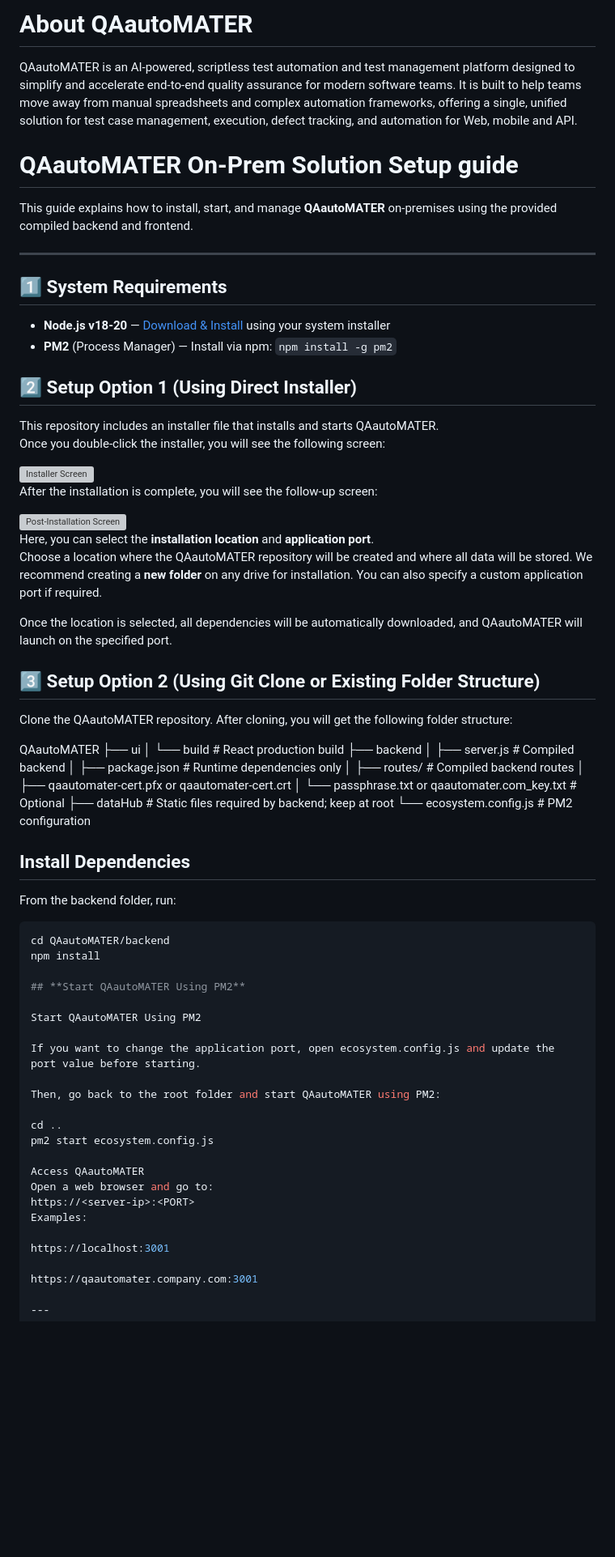
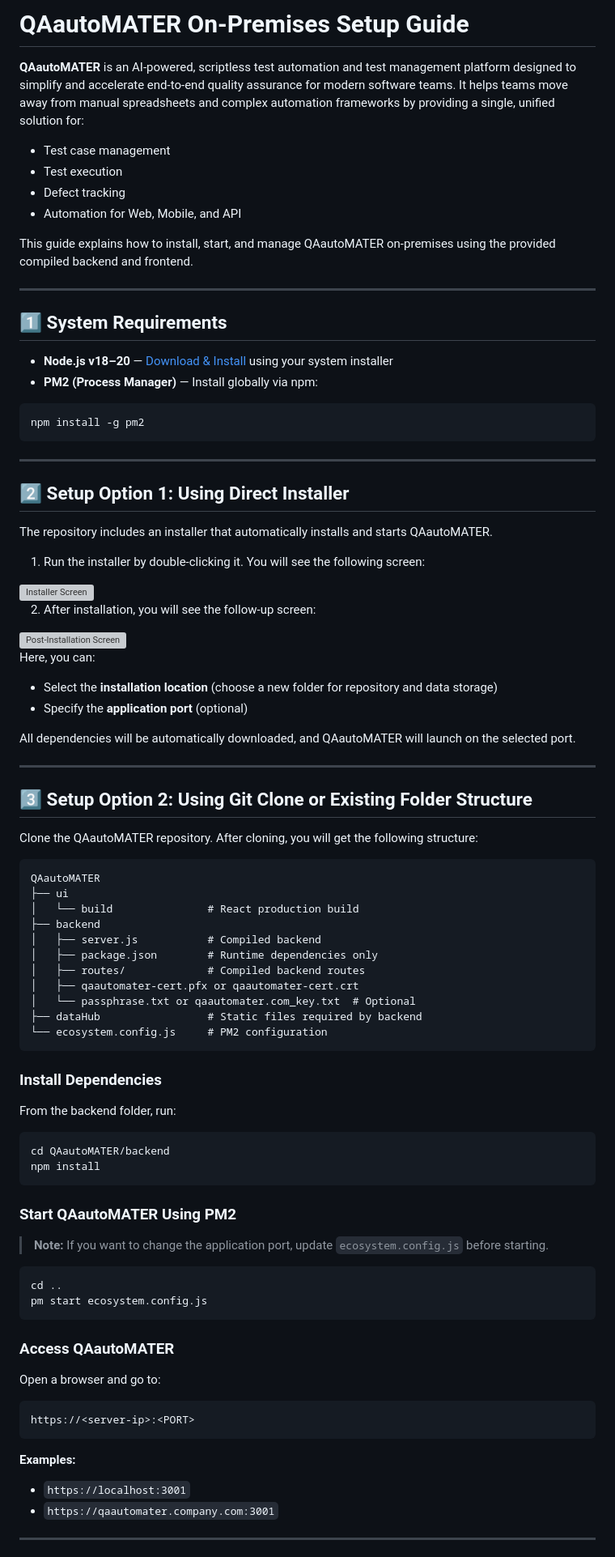
Before and after one commit to PraveshJha/QAautoMATER_NoCodeSolution, a Markdown page: README.md, the part around one of its changes. Shown at 81% size. Rendered like a GitHub page; blank space fills up the shorter version; grey boxes are pictures that could not be loaded.

````diff
--- a/README.md
+++ b/README.md
@@ -1,79 +1,96 @@
-# About QAautoMATER
+# QAautoMATER On-Premises Setup Guide
 
-QAautoMATER is an AI-powered, scriptless test automation and test management platform designed to simplify and accelerate end-to-end quality assurance for modern software teams.
-It is built to help teams move away from manual spreadsheets and complex automation frameworks, offering a single, unified solution for test case management, execution, defect tracking, and automation for Web, mobile and API.
+**QAautoMATER** is an AI-powered, scriptless test automation and test management platform designed to simplify and accelerate end-to-end quality assurance for modern software teams. It helps teams move away from manual spreadsheets and complex automation frameworks by providing a single, unified solution for:
 
-# QAautoMATER On-Prem Solution Setup guide
+* Test case management
+* Test execution
+* Defect tracking
+* Automation for Web, Mobile, and API
 
-This guide explains how to install, start, and manage **QAautoMATER** on-premises using the provided compiled backend and frontend.
+This guide explains how to install, start, and manage QAautoMATER on-premises using the provided compiled backend and frontend.
 
 ---
 
 ## 1️⃣ System Requirements
 
-* **Node.js v18-20** — [Download & Install](https://nodejs.org/en/download) using your system installer
-* **PM2** (Process Manager) — Install via npm: `npm install -g pm2`
+* **Node.js v18–20** — [Download & Install](https://nodejs.org/en/download) using your system installer
+* **PM2 (Process Manager)** — Install globally via npm:
 
-## 2️⃣ Setup Option 1 (Using Direct Installer)
+```bash
+npm install -g pm2
+```
 
-This repository includes an installer file that installs and starts QAautoMATER.
-Once you double-click the installer, you will see the following screen:
+---
+
+## 2️⃣ Setup Option 1: Using Direct Installer
+
+The repository includes an installer that automatically installs and starts QAautoMATER.
+
+1. Run the installer by double-clicking it. You will see the following screen:
 
 <img width="626" height="483" alt="Installer Screen" src="https://github.com/user-attachments/assets/24e9ee1b-f667-4ddf-86f7-4ede43137508" />
 
-After the installation is complete, you will see the follow-up screen:
+2. After installation, you will see the follow-up screen:
 
 <img width="1098" height="792" alt="Post-Installation Screen" src="https://github.com/user-attachments/assets/33958f44-7b4f-46f5-8665-a0679f342f3f" />
 
-Here, you can select the **installation location** and **application port**.
-Choose a location where the QAautoMATER repository will be created and where all data will be stored. We recommend creating a **new folder** on any drive for installation. You can also specify a custom application port if required.
+Here, you can:
 
-Once the location is selected, all dependencies will be automatically downloaded, and QAautoMATER will launch on the specified port.
+* Select the **installation location** (choose a new folder for repository and data storage)
+* Specify the **application port** (optional)
 
-## 3️⃣ Setup Option 2 (Using Git Clone or Existing Folder Structure)
+All dependencies will be automatically downloaded, and QAautoMATER will launch on the selected port.
 
-Clone the QAautoMATER repository. After cloning, you will get the following folder structure:
+---
 
+## 3️⃣ Setup Option 2: Using Git Clone or Existing Folder Structure
+
+Clone the QAautoMATER repository. After cloning, you will get the following structure:
+
+```
 QAautoMATER
 ├── ui
-│ └── build # React production build
+│   └── build               # React production build
 ├── backend
-│ ├── server.js # Compiled backend
-│ ├── package.json # Runtime dependencies only
-│ ├── routes/ # Compiled backend routes
-│ ├── qaautomater-cert.pfx or qaautomater-cert.crt
-│ └── passphrase.txt or qaautomater.com_key.txt # Optional
-├── dataHub # Static files required by backend; keep at root
-└── ecosystem.config.js # PM2 configuration
+│   ├── server.js           # Compiled backend
+│   ├── package.json        # Runtime dependencies only
+│   ├── routes/             # Compiled backend routes
+│   ├── qaautomater-cert.pfx or qaautomater-cert.crt
+│   └── passphrase.txt or qaautomater.com_key.txt  # Optional
+├── dataHub                 # Static files required by backend
+└── ecosystem.config.js     # PM2 configuration
+```
 
-
-## Install Dependencies
+### Install Dependencies
 
 From the backend folder, run:
 
 ```bash
 cd QAautoMATER/backend
 npm install
+```
 
-## **Start QAautoMATER Using PM2**
+### Start QAautoMATER Using PM2
 
-Start QAautoMATER Using PM2
+> **Note:** If you want to change the application port, update `ecosystem.config.js` before starting.
 
-If you want to change the application port, open ecosystem.config.js and update the port value before starting.
+```bash
+cd ..
+pm start ecosystem.config.js
+```
 
-Then, go back to the root folder and start QAautoMATER using PM2:
+### Access QAautoMATER
 
-cd ..
-pm2 start ecosystem.config.js
+Open a browser and go to:
 
-Access QAautoMATER
-Open a web browser and go to:
+```
 https://<server-ip>:<PORT>
-Examples:
+```
 
-https://localhost:3001
+**Examples:**
 
-https://qaautomater.company.com:3001
+* `https://localhost:3001`
+* `https://qaautomater.company.com:3001`
 
 ---
 
````
Also changed, not shown: other parts of README.md (+16 -11 lines).
